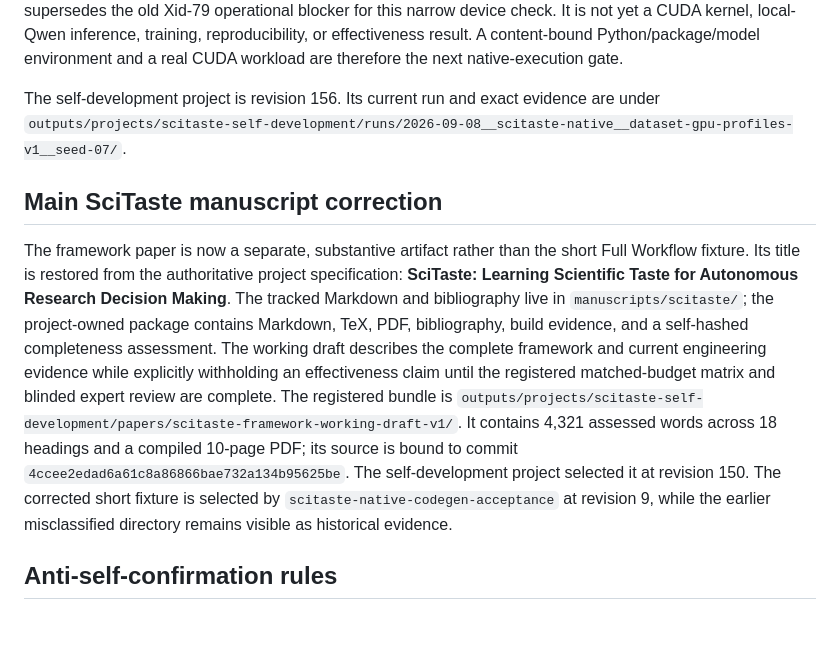
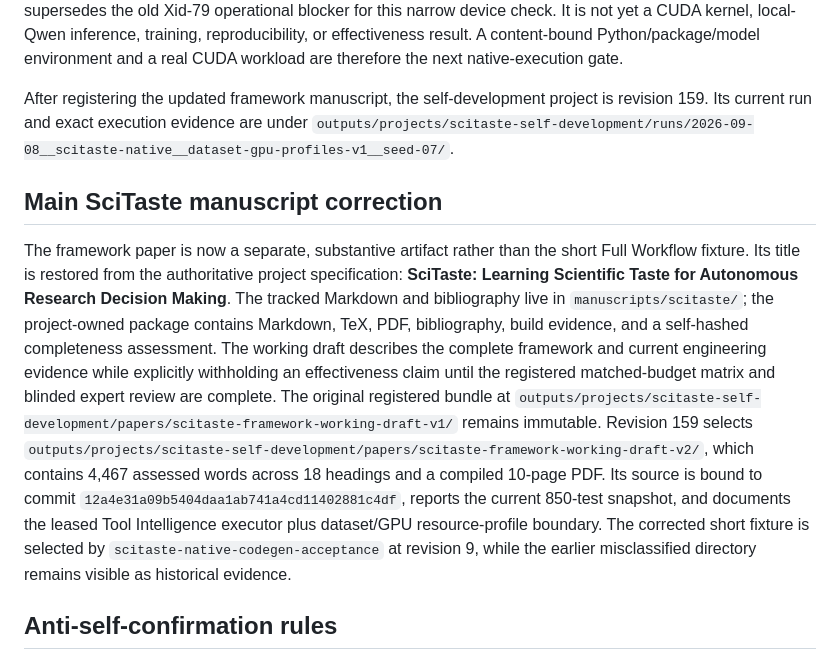
Before and after one commit to Dustzx/SciTaste, a Markdown page: docs/cases/SCITASTE_SELF_ITERATION.md, the part around the change. GitHub-like rendering; blank space fills up the shorter version.

Commit message:
docs(paper): select updated SciTaste working draft

```diff
--- a/docs/cases/SCITASTE_SELF_ITERATION.md
+++ b/docs/cases/SCITASTE_SELF_ITERATION.md
@@ -494,7 +494,8 @@ CUDA kernel, local-Qwen inference, training, reproducibility, or effectiveness
 result. A content-bound Python/package/model environment and a real CUDA workload
 are therefore the next native-execution gate.
 
-The self-development project is revision 156. Its current run and exact evidence
+After registering the updated framework manuscript, the self-development project
+is revision 159. Its current run and exact execution evidence
 are under
 `outputs/projects/scitaste-self-development/runs/2026-09-08__scitaste-native__dataset-gpu-profiles-v1__seed-07/`.
 
@@ -509,11 +510,15 @@ bibliography, build evidence, and a self-hashed completeness assessment. The
 working draft describes the complete framework and current engineering evidence
 while explicitly withholding an effectiveness claim until the registered
 matched-budget matrix and blinded expert review are complete.
-The registered bundle is
-`outputs/projects/scitaste-self-development/papers/scitaste-framework-working-draft-v1/`.
-It contains 4,321 assessed words across 18 headings and a compiled 10-page PDF;
-its source is bound to commit `4ccee2edad6a61c8a86866bae732a134b95625be`.
-The self-development project selected it at revision 150. The corrected short
+The original registered bundle at
+`outputs/projects/scitaste-self-development/papers/scitaste-framework-working-draft-v1/`
+remains immutable. Revision 159 selects
+`outputs/projects/scitaste-self-development/papers/scitaste-framework-working-draft-v2/`,
+which contains 4,467 assessed words across 18 headings and a compiled 10-page
+PDF. Its source is bound to commit
+`12a4e31a09b5404daa1ab741a4cd11402881c4df`, reports the current 850-test
+snapshot, and documents the leased Tool Intelligence executor plus dataset/GPU
+resource-profile boundary. The corrected short
 fixture is selected by `scitaste-native-codegen-acceptance` at revision 9, while
 the earlier misclassified directory remains visible as historical evidence.
 
```
